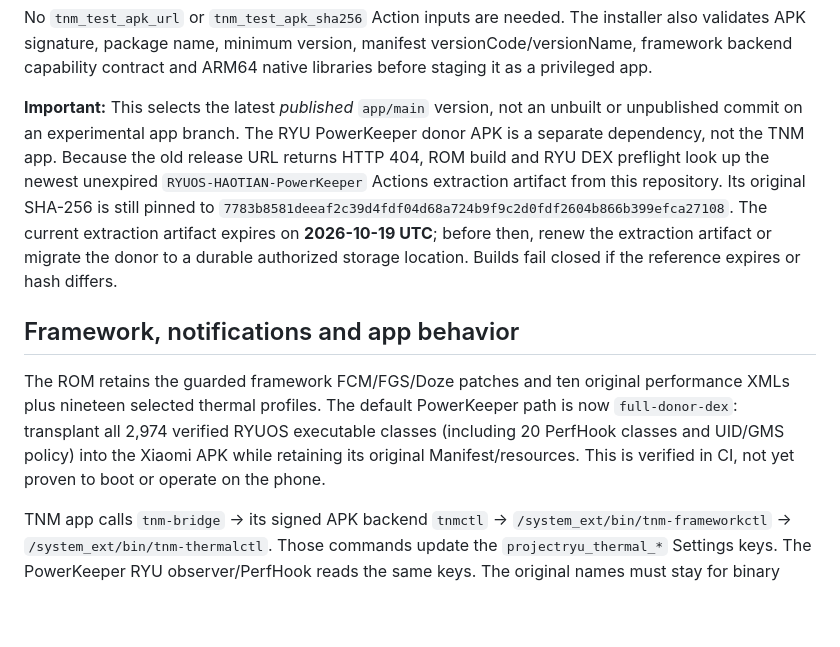
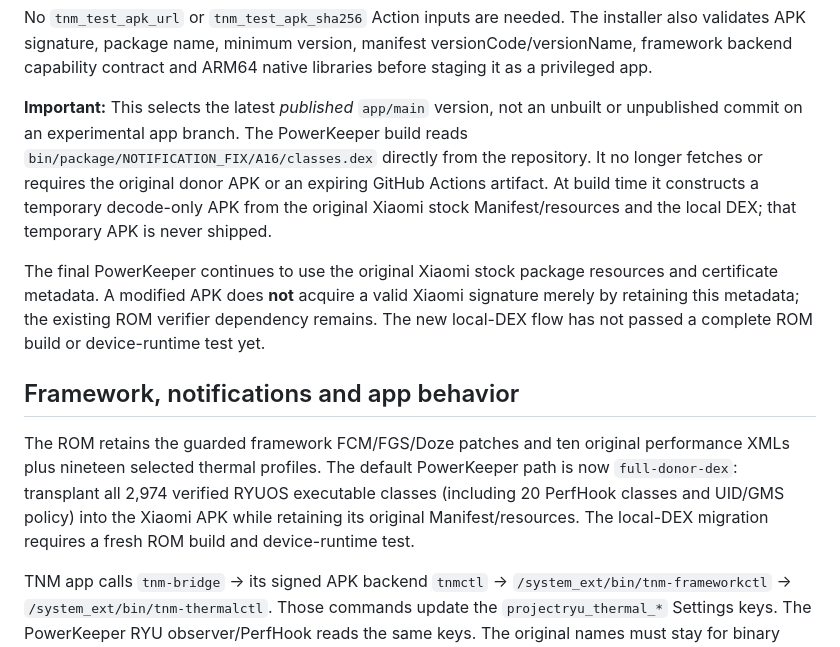
Before and after one commit to ngocminhvn/HyperMOS, a Markdown page: docs/TNM-RYU-HAOTIAN.md, the part around the change. Drawn GitHub-style; blank space fills up the shorter version.

Commit message:
docs(powerkeeper): document checked-in DEX migration and validation limits

```diff
--- a/docs/TNM-RYU-HAOTIAN.md
+++ b/docs/TNM-RYU-HAOTIAN.md
@@ -21,14 +21,17 @@ ARM64 native libraries before staging it as a privileged app.
 
 **Important:** This selects the latest *published* `app/main` version,
 not an unbuilt or unpublished commit on an experimental app branch.
-The RYU PowerKeeper donor APK is a separate dependency, not the TNM app.
-Because the old release URL returns HTTP 404, ROM build and RYU DEX preflight
-look up the newest unexpired `RYUOS-HAOTIAN-PowerKeeper` Actions extraction
-artifact from this repository. Its original SHA-256 is still pinned to
-`7783b8581deeaf2c39d4fdf04d68a724b9f9c2d0fdf2604b866b399efca27108`.
-The current extraction artifact expires on **2026-10-19 UTC**; before then,
-renew the extraction artifact or migrate the donor to a durable authorized
-storage location. Builds fail closed if the reference expires or hash differs.
+The PowerKeeper build reads `bin/package/NOTIFICATION_FIX/A16/classes.dex`
+directly from the repository. It no longer fetches or requires the original
+donor APK or an expiring GitHub Actions artifact. At build time it constructs a
+temporary decode-only APK from the original Xiaomi stock Manifest/resources
+and the local DEX; that temporary APK is never shipped.
+
+The final PowerKeeper continues to use the original Xiaomi stock package
+resources and certificate metadata. A modified APK does **not** acquire a valid
+Xiaomi signature merely by retaining this metadata; the existing ROM verifier
+dependency remains. The new local-DEX flow has not passed a complete ROM build
+or device-runtime test yet.
 
 ## Framework, notifications and app behavior
 
@@ -37,7 +40,7 @@ original performance XMLs plus nineteen selected thermal profiles. The default
 PowerKeeper path is now `full-donor-dex`: transplant all 2,974 verified
 RYUOS executable classes (including 20 PerfHook classes and UID/GMS policy)
 into the Xiaomi APK while retaining its original Manifest/resources.
-This is verified in CI, not yet proven to boot or operate on the phone.
+The local-DEX migration requires a fresh ROM build and device-runtime test.
 
 TNM app calls `tnm-bridge` -> its signed APK backend `tnmctl` ->
 `/system_ext/bin/tnm-frameworkctl` -> `/system_ext/bin/tnm-thermalctl`.
```
